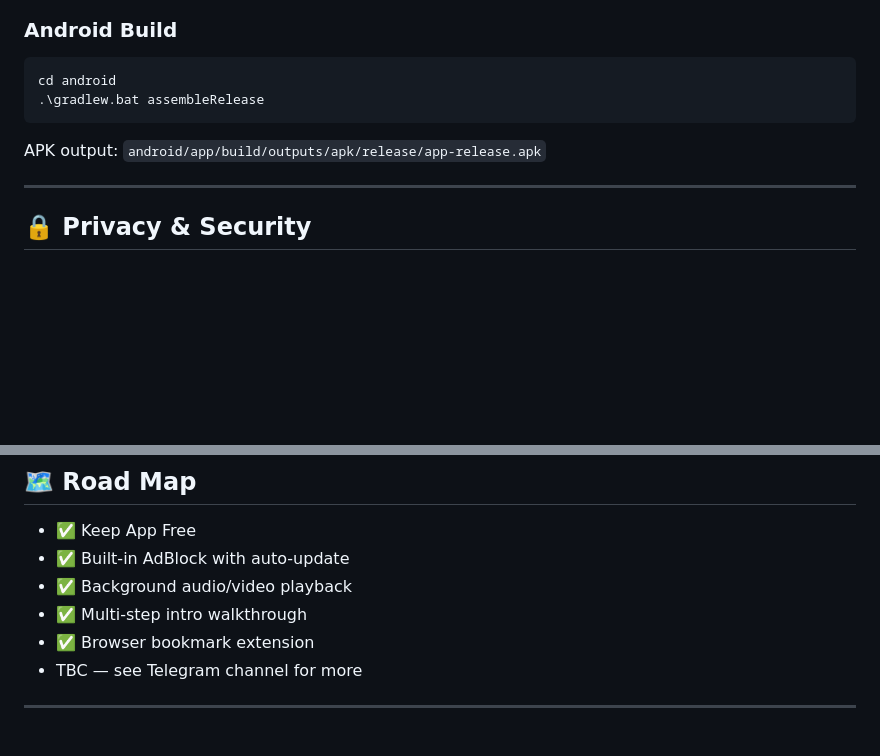
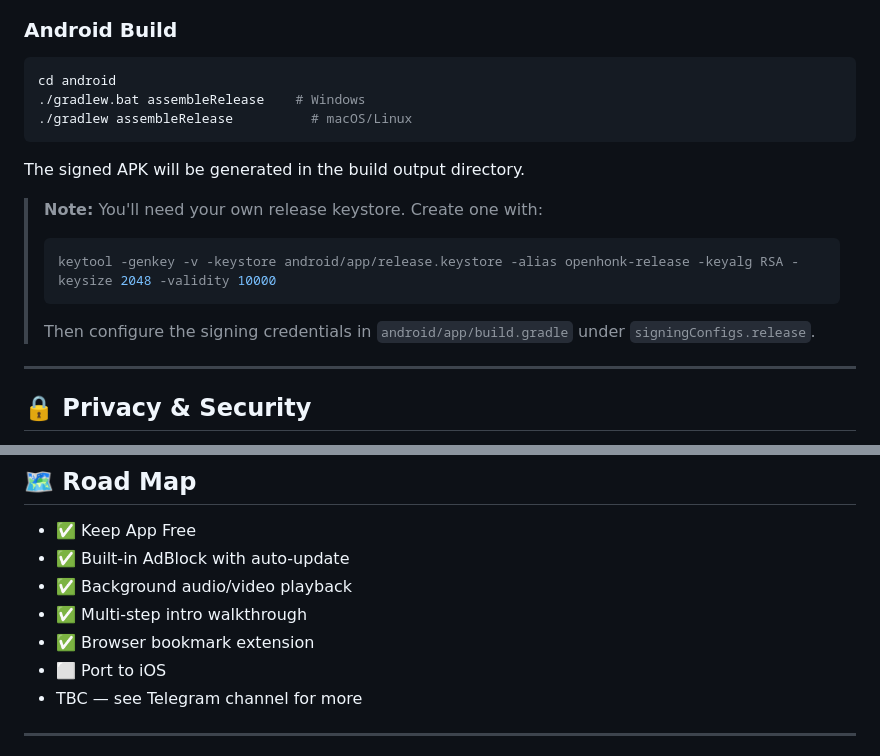
Before and after one commit to FrogIntel/OPENHONK, a Markdown page: README.md, 2 parts joined by grey strips. Drawn GitHub-style; blank space fills up the shorter version.

````diff
--- a/README.md
+++ b/README.md
@@ -119,10 +119,17 @@ npm install
 
 ```bash
 cd android
-.\gradlew.bat assembleRelease
+./gradlew.bat assembleRelease    # Windows
+./gradlew assembleRelease          # macOS/Linux
 ```
 
-APK output: `android/app/build/outputs/apk/release/app-release.apk`
+The signed APK will be generated in the build output directory.
+
+> **Note:** You'll need your own release keystore. Create one with:
+> ```bash
+> keytool -genkey -v -keystore android/app/release.keystore -alias openhonk-release -keyalg RSA -keysize 2048 -validity 10000
+> ```
+> Then configure the signing credentials in `android/app/build.gradle` under `signingConfigs.release`.
 
 ---
 
@@ -144,6 +151,7 @@ APK output: `android/app/build/outputs/apk/release/app-release.apk`
 - ✅ Background audio/video playback
 - ✅ Multi-step intro walkthrough
 - ✅ Browser bookmark extension
+- ⬜ Port to iOS
 - TBC — see Telegram channel for more
 
 ---
````
